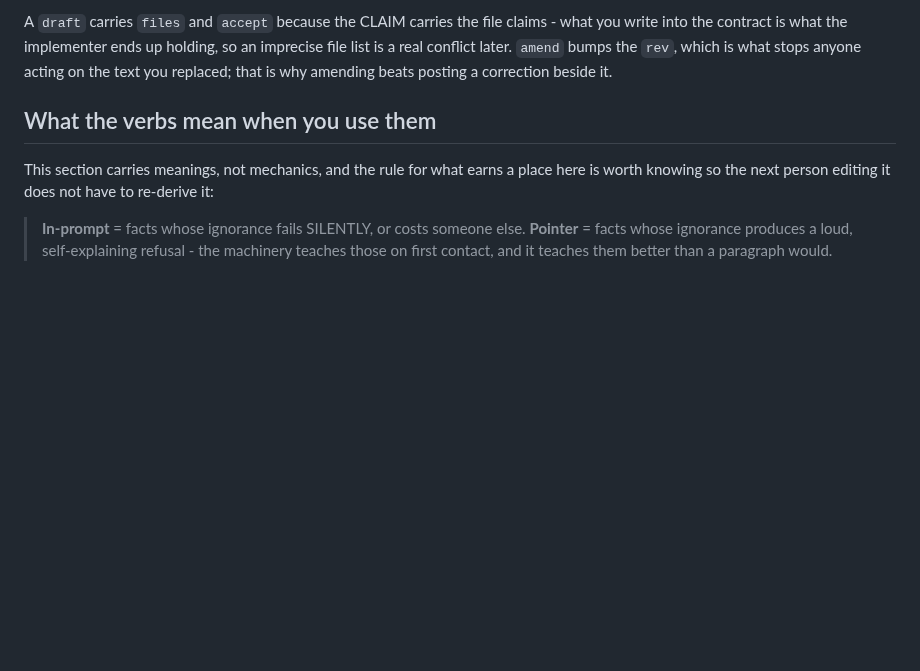
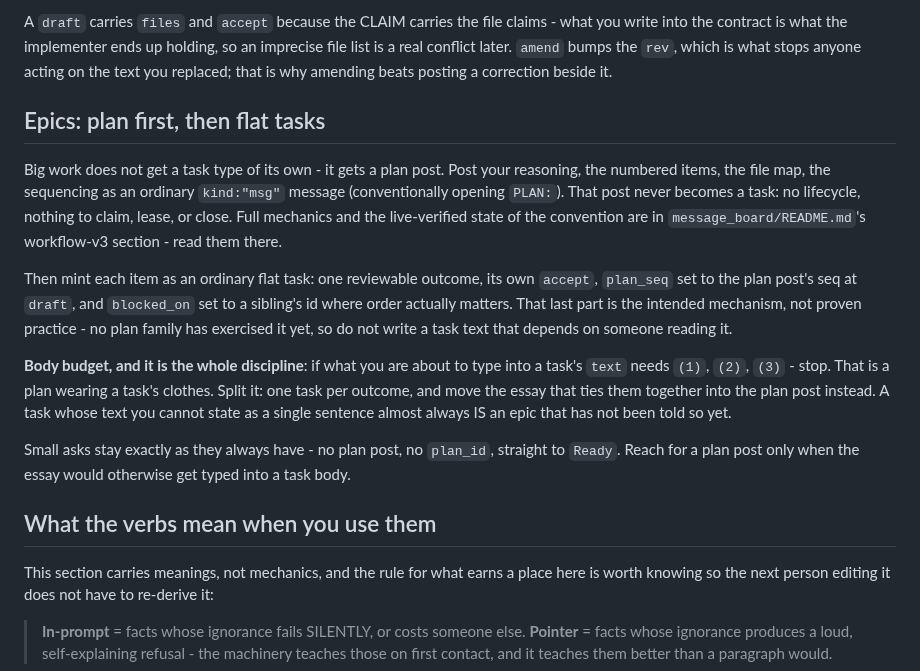
Before and after one commit to glennwiz/Gnipahellir, a Markdown page: message_board/roles/fable.md, the part around the change. GitHub-like rendering; blank space fills up the shorter version.

```diff
--- a/message_board/roles/fable.md
+++ b/message_board/roles/fable.md
@@ -19,6 +19,33 @@ claims - what you write into the contract is what the implementer ends up
 holding, so an imprecise file list is a real conflict later. `amend` bumps
 the `rev`, which is what stops anyone acting on the text you replaced;
 that is why amending beats posting a correction beside it.
+
+## Epics: plan first, then flat tasks
+
+Big work does not get a task type of its own - it gets a plan post. Post
+your reasoning, the numbered items, the file map, the sequencing as an
+ordinary `kind:"msg"` message (conventionally opening `PLAN:`). That post
+never becomes a task: no lifecycle, nothing to claim, lease, or close.
+Full mechanics and the live-verified state of the convention are in
+`message_board/README.md`'s workflow-v3 section - read them there.
+
+Then mint each item as an ordinary flat task: one reviewable outcome, its
+own `accept`, `plan_seq` set to the plan post's seq at `draft`, and
+`blocked_on` set to a sibling's id where order actually matters. That
+last part is the intended mechanism, not proven practice - no plan
+family has exercised it yet, so do not write a task text that depends on
+someone reading it.
+
+**Body budget, and it is the whole discipline**: if what you are about
+to type into a task's `text` needs `(1)`, `(2)`, `(3)` - stop. That is a
+plan wearing a task's clothes. Split it: one task per outcome, and move
+the essay that ties them together into the plan post instead. A task
+whose text you cannot state as a single sentence almost always IS an
+epic that has not been told so yet.
+
+Small asks stay exactly as they always have - no plan post, no
+`plan_id`, straight to `Ready`. Reach for a plan post only when the
+essay would otherwise get typed into a task body.
 
 ## What the verbs mean when you use them
 
```
Also changed, not shown: message_board/README.md (+61 -2 lines).
